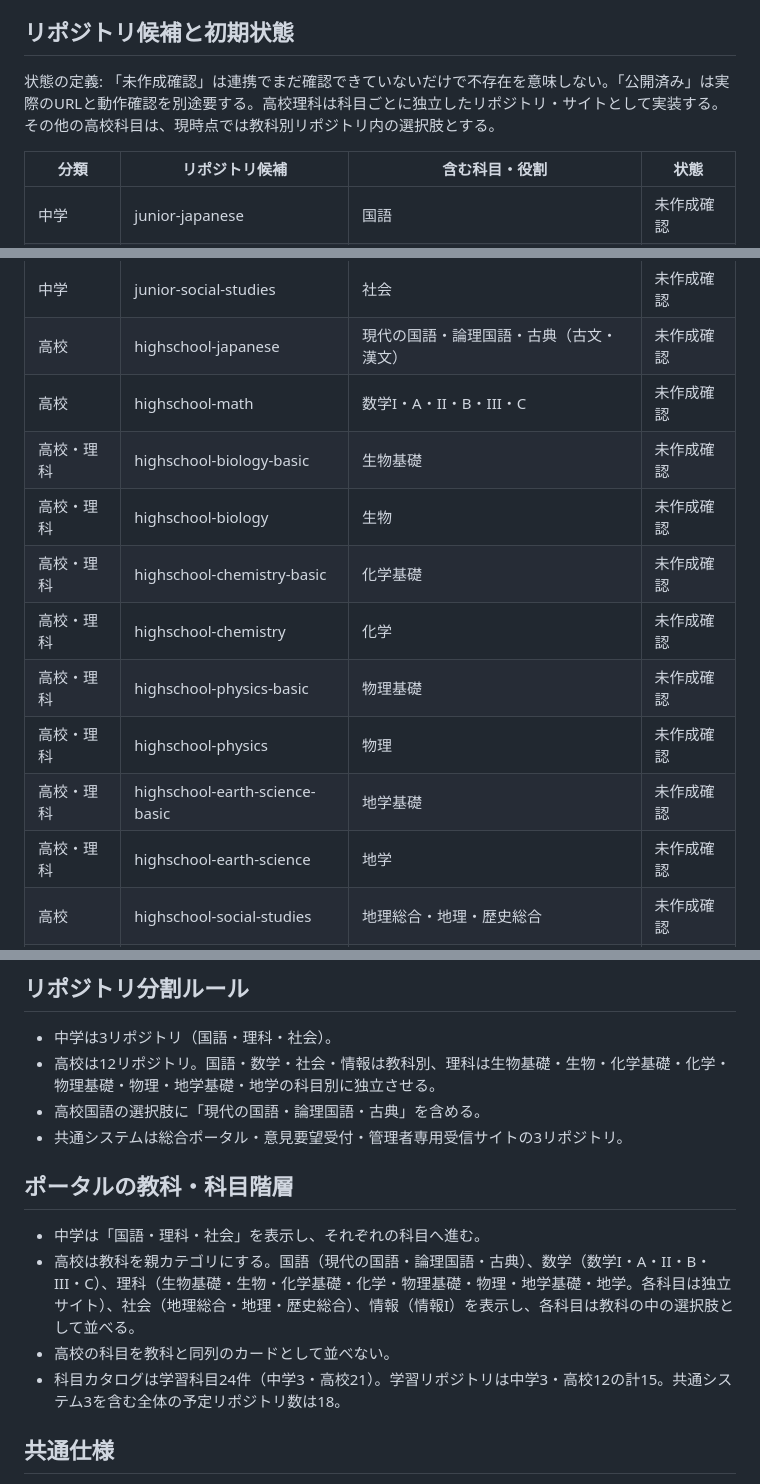
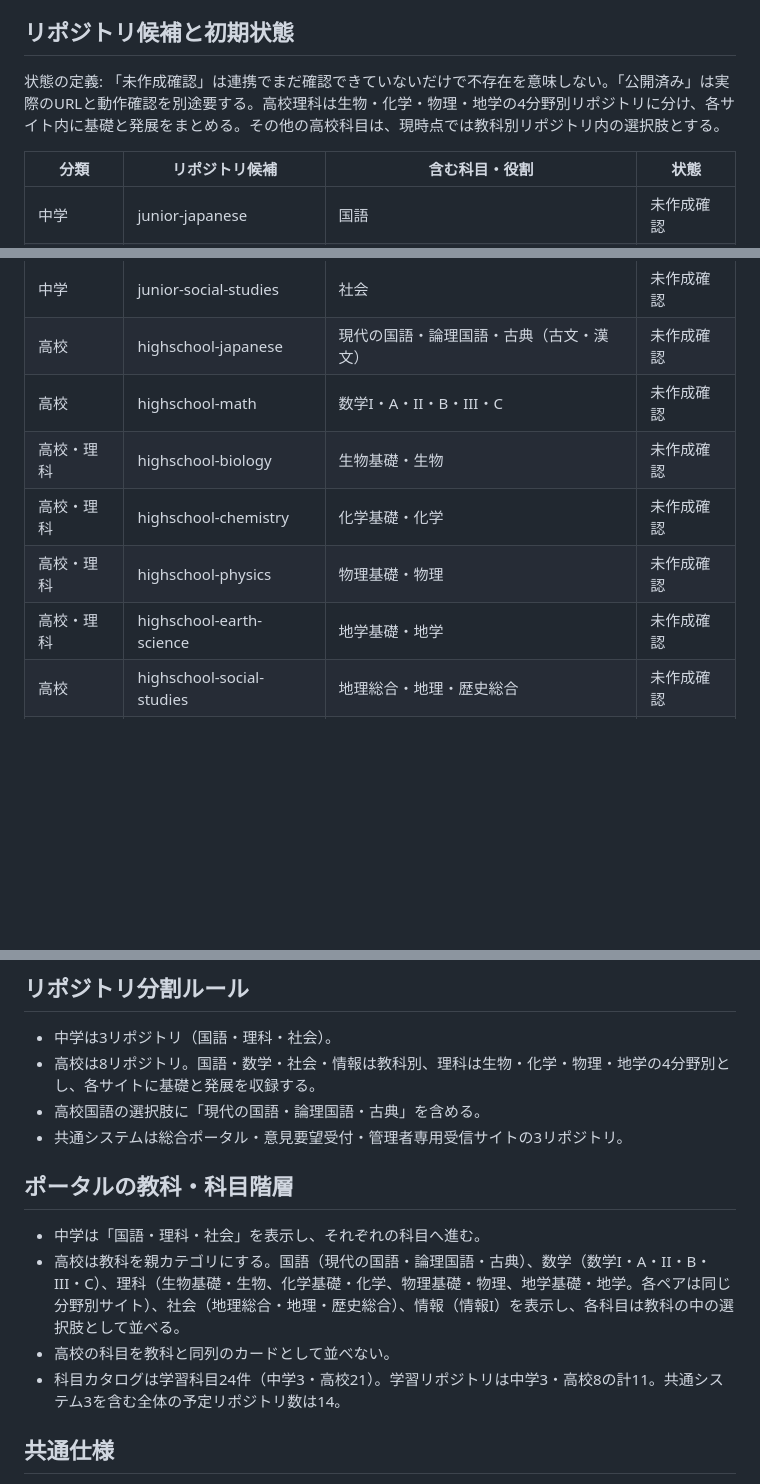
Before and after one commit to pass-juken-academy2026/math-juken-saitama, a Markdown page: PLATFORM-ROADMAP.md, 3 parts joined by grey strips. Rendered like a GitHub page; blank space fills up the shorter version.

Commit message:
Align roadmap with science family sites

```diff
--- a/PLATFORM-ROADMAP.md
+++ b/PLATFORM-ROADMAP.md
@@ -21,7 +21,7 @@ GitHub連携で一覧できた既存リポジトリは4件。いずれも `pass-
 この監査でGitHub連携から確認できたのは上記4件。ほかのリポジトリが存在しないとは断定しない。今回のGitHub連携にリポジトリ作成操作が公開されていないため、新規リポジトリの作成は未実施。既存リポジトリの内容・URL・設定を調査しながら、作成可能なドキュメントと検証基盤を先に整備する。
 
 ## リポジトリ候補と初期状態
-状態の定義: 「未作成確認」は連携でまだ確認できていないだけで不存在を意味しない。「公開済み」は実際のURLと動作確認を別途要する。高校理科は科目ごとに独立したリポジトリ・サイトとして実装する。その他の高校科目は、現時点では教科別リポジトリ内の選択肢とする。
+状態の定義: 「未作成確認」は連携でまだ確認できていないだけで不存在を意味しない。「公開済み」は実際のURLと動作確認を別途要する。高校理科は生物・化学・物理・地学の4分野別リポジトリに分け、各サイト内に基礎と発展をまとめる。その他の高校科目は、現時点では教科別リポジトリ内の選択肢とする。
 
 | 分類 | リポジトリ候補 | 含む科目・役割 | 状態 |
 |---|---|---|---|
@@ -30,14 +30,10 @@ GitHub連携で一覧できた既存リポジトリは4件。いずれも `pass-
 | 中学 | junior-social-studies | 社会 | 未作成確認 |
 | 高校 | highschool-japanese | 現代の国語・論理国語・古典（古文・漢文） | 未作成確認 |
 | 高校 | highschool-math | 数学I・A・II・B・III・C | 未作成確認 |
-| 高校・理科 | highschool-biology-basic | 生物基礎 | 未作成確認 |
-| 高校・理科 | highschool-biology | 生物 | 未作成確認 |
-| 高校・理科 | highschool-chemistry-basic | 化学基礎 | 未作成確認 |
-| 高校・理科 | highschool-chemistry | 化学 | 未作成確認 |
-| 高校・理科 | highschool-physics-basic | 物理基礎 | 未作成確認 |
-| 高校・理科 | highschool-physics | 物理 | 未作成確認 |
-| 高校・理科 | highschool-earth-science-basic | 地学基礎 | 未作成確認 |
-| 高校・理科 | highschool-earth-science | 地学 | 未作成確認 |
+| 高校・理科 | highschool-biology | 生物基礎・生物 | 未作成確認 |
+| 高校・理科 | highschool-chemistry | 化学基礎・化学 | 未作成確認 |
+| 高校・理科 | highschool-physics | 物理基礎・物理 | 未作成確認 |
+| 高校・理科 | highschool-earth-science | 地学基礎・地学 | 未作成確認 |
 | 高校 | highschool-social-studies | 地理総合・地理・歴史総合 | 未作成確認 |
 | 高校 | highschool-information | 情報I | 未作成確認 |
 | 共通 | learning-portal | 全科目への入口 | 未作成確認 |
@@ -47,15 +43,15 @@ GitHub連携で一覧できた既存リポジトリは4件。いずれも `pass-
 
 ## リポジトリ分割ルール
 - 中学は3リポジトリ（国語・理科・社会）。
-- 高校は12リポジトリ。国語・数学・社会・情報は教科別、理科は生物基礎・生物・化学基礎・化学・物理基礎・物理・地学基礎・地学の科目別に独立させる。
+- 高校は8リポジトリ。国語・数学・社会・情報は教科別、理科は生物・化学・物理・地学の4分野別とし、各サイトに基礎と発展を収録する。
 - 高校国語の選択肢に「現代の国語・論理国語・古典」を含める。
 - 共通システムは総合ポータル・意見要望受付・管理者専用受信サイトの3リポジトリ。
 
 ## ポータルの教科・科目階層
 - 中学は「国語・理科・社会」を表示し、それぞれの科目へ進む。
-- 高校は教科を親カテゴリにする。国語（現代の国語・論理国語・古典）、数学（数学I・A・II・B・III・C）、理科（生物基礎・生物・化学基礎・化学・物理基礎・物理・地学基礎・地学。各科目は独立サイト）、社会（地理総合・地理・歴史総合）、情報（情報I）を表示し、各科目は教科の中の選択肢として並べる。
+- 高校は教科を親カテゴリにする。国語（現代の国語・論理国語・古典）、数学（数学I・A・II・B・III・C）、理科（生物基礎・生物、化学基礎・化学、物理基礎・物理、地学基礎・地学。各ペアは同じ分野別サイト）、社会（地理総合・地理・歴史総合）、情報（情報I）を表示し、各科目は教科の中の選択肢として並べる。
 - 高校の科目を教科と同列のカードとして並べない。
-- 科目カタログは学習科目24件（中学3・高校21）。学習リポジトリは中学3・高校12の計15。共通システム3を含む全体の予定リポジトリ数は18。
+- 科目カタログは学習科目24件（中学3・高校21）。学習リポジトリは中学3・高校8の計11。共通システム3を含む全体の予定リポジトリ数は14。
 
 ## 共通仕様
 - サイトは独立したリポジトリ。共通UI/問題データ/進捗形式を文書化して再利用。
```
